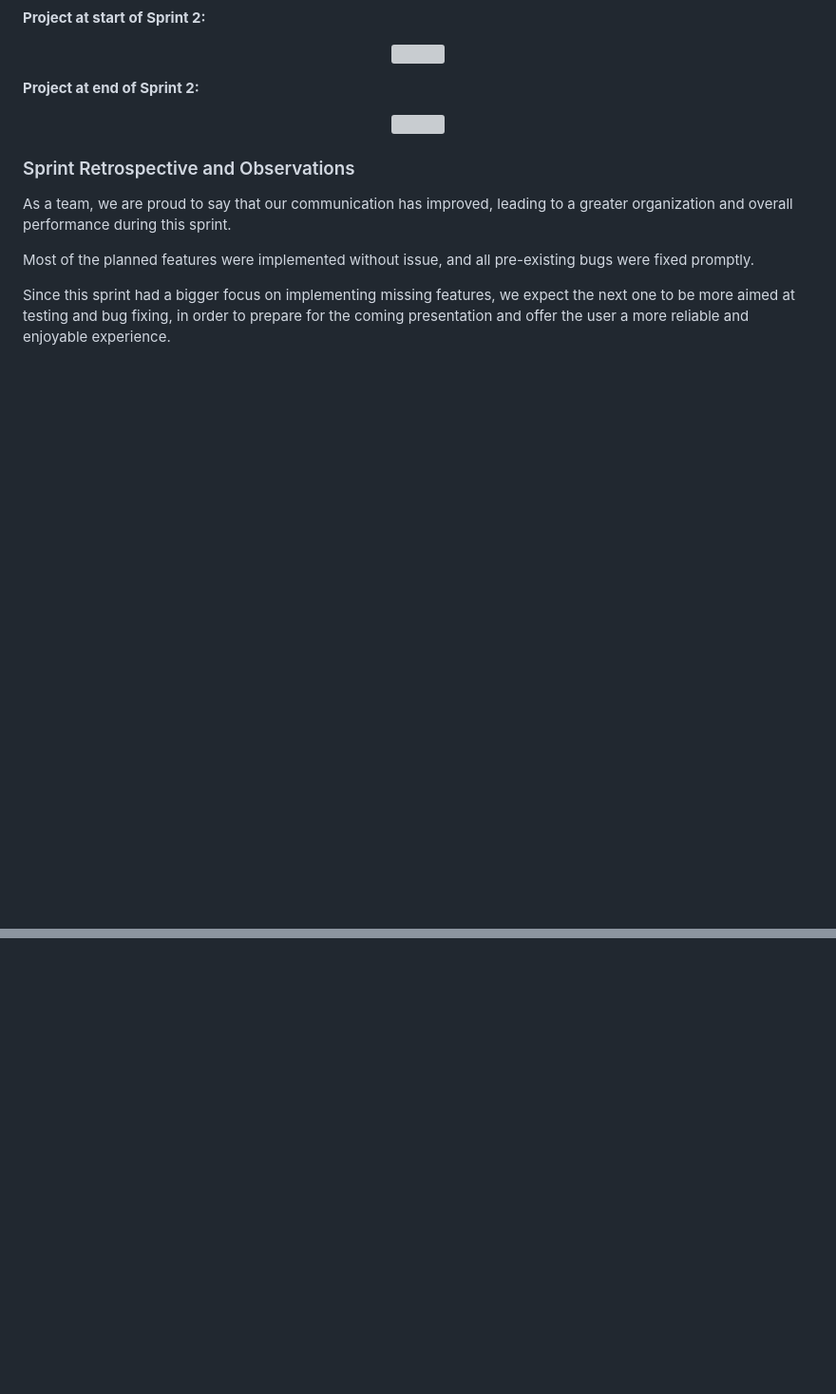
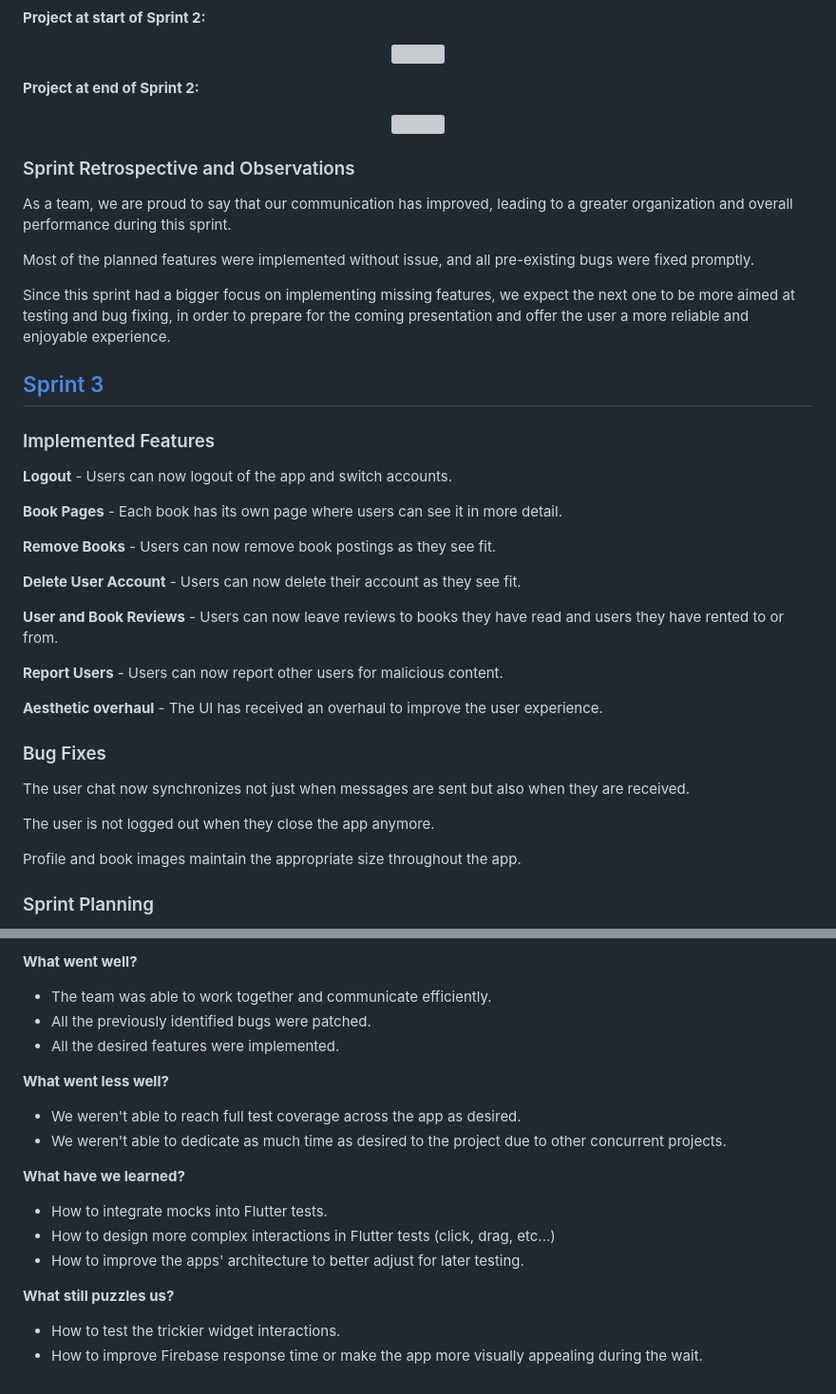
Before and after one commit to odracir04/lend-and-rent, a Markdown page: README.md, 2 parts joined by grey strips. Shown at 95% size. Rendered like a GitHub page; blank space fills up the shorter version; grey boxes are pictures that could not be loaded.

```diff
--- a/README.md
+++ b/README.md
@@ -168,3 +175,32 @@ As a team, we are proud to say that our communication has improved, leading to a
 Most of the planned features were implemented without issue, and all pre-existing bugs were fixed promptly.
 
 Since this sprint had a bigger focus on implementing missing features, we expect the next one to be more aimed at testing and bug fixing, in order to prepare for the coming presentation and offer the user a more reliable and enjoyable experience.
+
+## [Sprint 3](https://github.com/FEUP-LEIC-ES-2023-24/2LEIC16T3/releases/tag/Sprint3)
+
+### Implemented Features
+
+**Logout** - Users can now logout of the app and switch accounts.
+
+**Book Pages** - Each book has its own page where users can see it in more detail.
+
+**Remove Books** - Users can now remove book postings as they see fit.
+
+**Delete User Account** - Users can now delete their account as they see fit.
+
+**User and Book Reviews** - Users can now leave reviews to books they have read and users they have rented to or from.
+
+**Report Users** - Users can now report other users for malicious content.
+
+**Aesthetic overhaul** - The UI has received an overhaul to improve the user experience.
+
+### Bug Fixes
+
+The user chat now synchronizes not just when messages are sent but also when they are received.
+
+The user is not logged out when they close the app anymore.
+
+Profile and book images maintain the appropriate size throughout the app.
+
+### Sprint Planning
+
@@ -170,0 +221,17 @@ Since this sprint had a bigger focus on implementing missing features, we expect
+**What went well?**
+- The team was able to work together and communicate efficiently.
+- All the previously identified bugs were patched.
+- All the desired features were implemented.
+
+**What went less well?**
+- We weren't able to reach full test coverage across the app as desired.
+- We weren't able to dedicate as much time as desired to the project due to other concurrent projects.
+
+**What have we learned?**
+- How to integrate mocks into Flutter tests.
+- How to design more complex interactions in Flutter tests (click, drag, etc...)
+- How to improve the apps' architecture to better adjust for later testing.
+
+**What still puzzles us?**
+- How to test the trickier widget interactions.
+- How to improve Firebase response time or make the app more visually appealing during the wait.
```
Also changed, not shown: other parts of README.md (+22 -1 lines).
